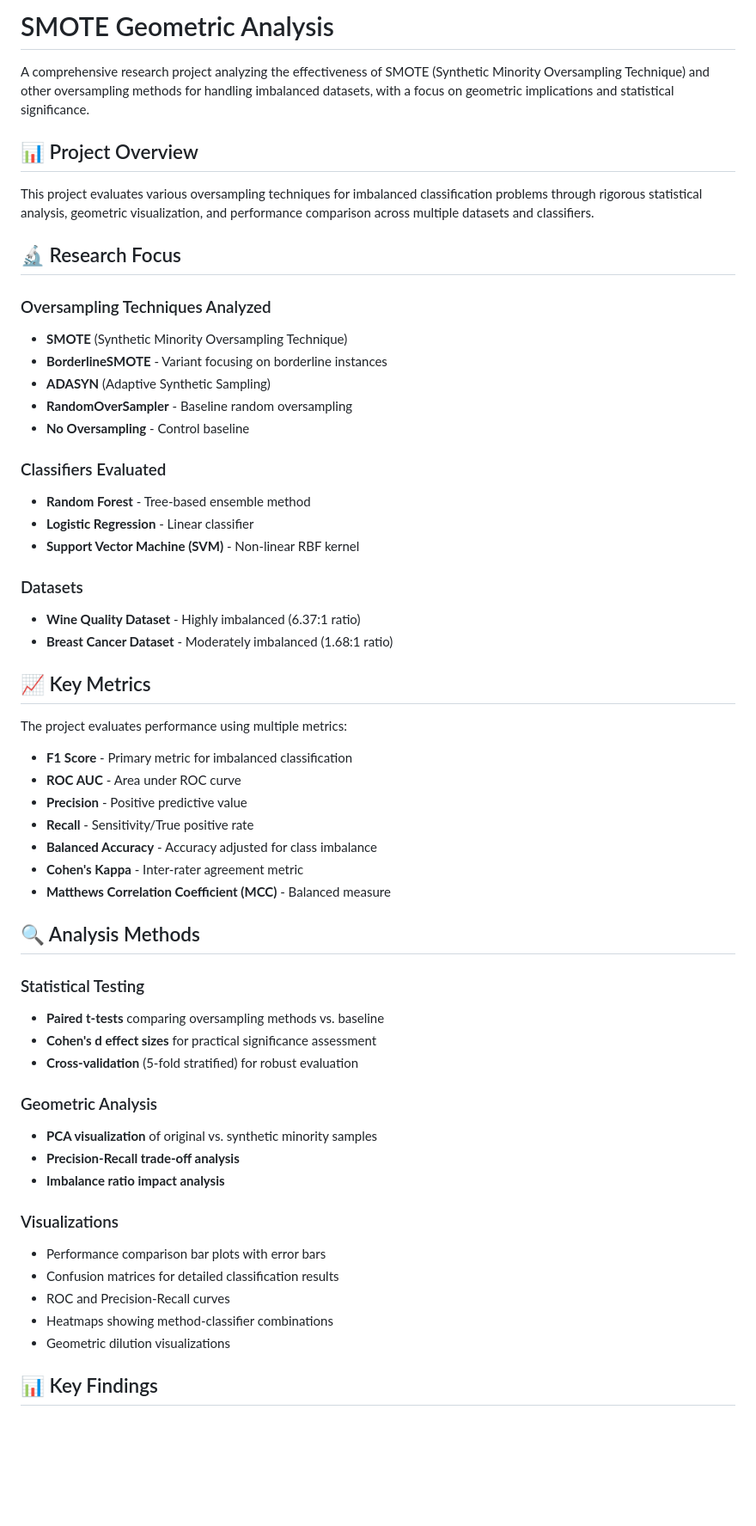
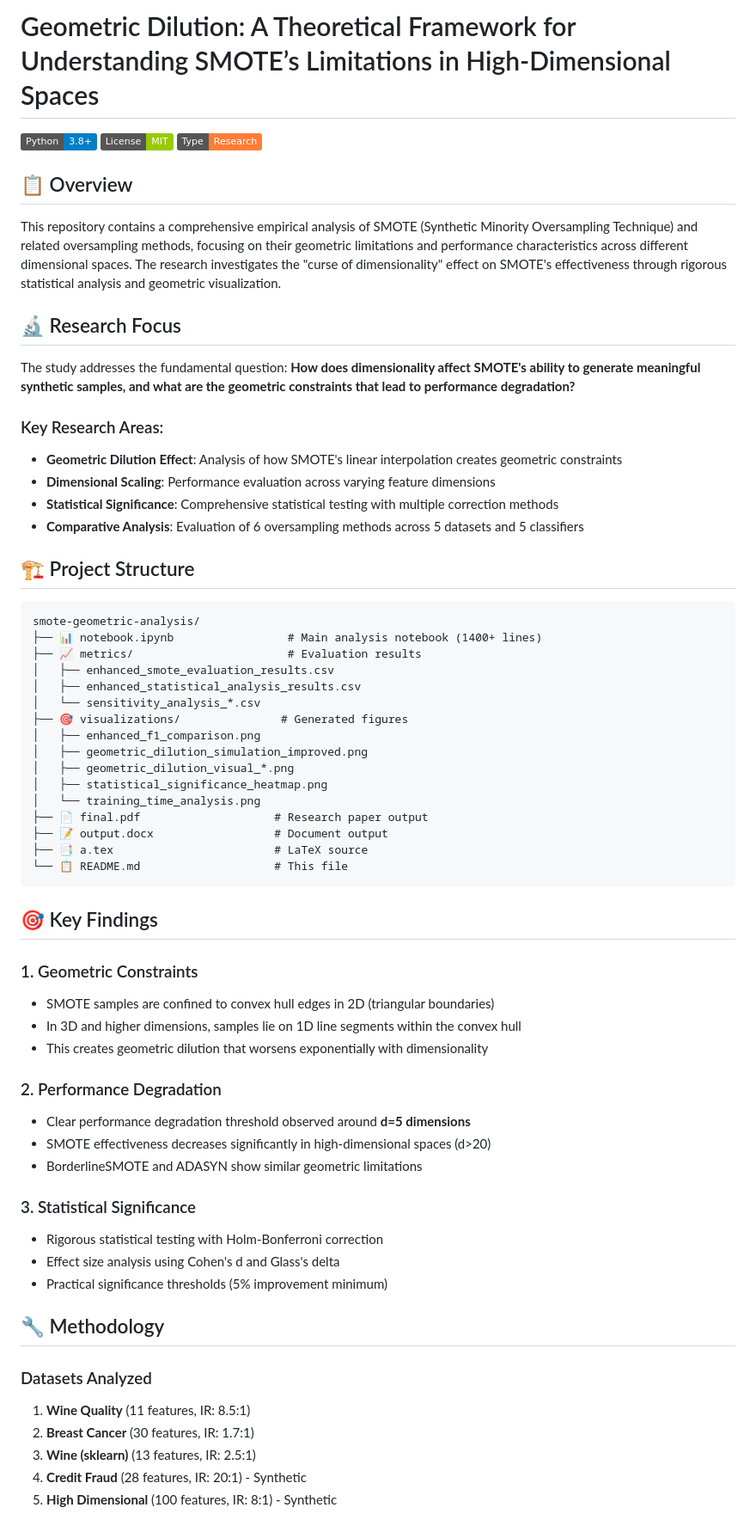
Before and after one commit to Ashfinn/geometric-dilution, a Markdown page: README.md, the part around the change printed below. Shown: that part at 86% size. Drawn GitHub-style; badges without logos; blank space fills up the shorter version.

````diff
--- a/README.md
+++ b/README.md
@@ -1,58 +1,67 @@
-# SMOTE Geometric Analysis
+# Geometric Dilution: A Theoretical Framework for Understanding SMOTE’s Limitations in High-Dimensional Spaces
 
-A comprehensive research project analyzing the effectiveness of SMOTE (Synthetic Minority Oversampling Technique) and other oversampling methods for handling imbalanced datasets, with a focus on geometric implications and statistical significance.
+[![Python](https://img.shields.io/badge/Python-3.8%2B-blue)](https://www.python.org/downloads/)
+[![License](https://img.shields.io/badge/License-MIT-green.svg)](LICENSE)
+[![Research](https://img.shields.io/badge/Type-Research-orange.svg)](https://github.com/Ashfinn/smote-geometric-analysis)
 
-## 📊 Project Overview
+## 📋 Overview
 
-This project evaluates various oversampling techniques for imbalanced classification problems through rigorous statistical analysis, geometric visualization, and performance comparison across multiple datasets and classifiers.
+This repository contains a comprehensive empirical analysis of SMOTE (Synthetic Minority Oversampling Technique) and related oversampling methods, focusing on their geometric limitations and performance characteristics across different dimensional spaces. The research investigates the "curse of dimensionality" effect on SMOTE's effectiveness through rigorous statistical analysis and geometric visualization.
 
 ## 🔬 Research Focus
 
-### Oversampling Techniques Analyzed
-- **SMOTE** (Synthetic Minority Oversampling Technique)
-- **BorderlineSMOTE** - Variant focusing on borderline instances
-- **ADASYN** (Adaptive Synthetic Sampling)
-- **RandomOverSampler** - Baseline random oversampling
-- **No Oversampling** - Control baseline
+The study addresses the fundamental question: **How does dimensionality affect SMOTE's ability to generate meaningful synthetic samples, and what are the geometric constraints that lead to performance degradation?**
 
-### Classifiers Evaluated
-- **Random Forest** - Tree-based ensemble method
-- **Logistic Regression** - Linear classifier
-- **Support Vector Machine (SVM)** - Non-linear RBF kernel
+### Key Research Areas:
+- **Geometric Dilution Effect**: Analysis of how SMOTE's linear interpolation creates geometric constraints
+- **Dimensional Scaling**: Performance evaluation across varying feature dimensions
+- **Statistical Significance**: Comprehensive statistical testing with multiple correction methods
+- **Comparative Analysis**: Evaluation of 6 oversampling methods across 5 datasets and 5 classifiers
 
-### Datasets
-- **Wine Quality Dataset** - Highly imbalanced (6.37:1 ratio)
-- **Breast Cancer Dataset** - Moderately imbalanced (1.68:1 ratio)
+## 🏗️ Project Structure
 
-## 📈 Key Metrics
+```
+smote-geometric-analysis/
+├── 📊 notebook.ipynb                 # Main analysis notebook (1400+ lines)
+├── 📈 metrics/                       # Evaluation results
+│   ├── enhanced_smote_evaluation_results.csv
+│   ├── enhanced_statistical_analysis_results.csv
+│   └── sensitivity_analysis_*.csv
+├── 🎯 visualizations/               # Generated figures
+│   ├── enhanced_f1_comparison.png
+│   ├── geometric_dilution_simulation_improved.png
+│   ├── geometric_dilution_visual_*.png
+│   ├── statistical_significance_heatmap.png
+│   └── training_time_analysis.png
+├── 📄 final.pdf                    # Research paper output
+├── 📝 output.docx                  # Document output
+├── 📑 a.tex                        # LaTeX source
+└── 📋 README.md                    # This file
+```
 
-The project evaluates performance using multiple metrics:
-- **F1 Score** - Primary metric for imbalanced classification
-- **ROC AUC** - Area under ROC curve
-- **Precision** - Positive predictive value
-- **Recall** - Sensitivity/True positive rate
-- **Balanced Accuracy** - Accuracy adjusted for class imbalance
-- **Cohen's Kappa** - Inter-rater agreement metric
-- **Matthews Correlation Coefficient (MCC)** - Balanced measure
+## 🎯 Key Findings
 
-## 🔍 Analysis Methods
+### 1. Geometric Constraints
+- SMOTE samples are confined to convex hull edges in 2D (triangular boundaries)
+- In 3D and higher dimensions, samples lie on 1D line segments within the convex hull
+- This creates geometric dilution that worsens exponentially with dimensionality
 
-### Statistical Testing
-- **Paired t-tests** comparing oversampling methods vs. baseline
-- **Cohen's d effect sizes** for practical significance assessment
-- **Cross-validation** (5-fold stratified) for robust evaluation
+### 2. Performance Degradation
+- Clear performance degradation threshold observed around **d=5 dimensions**
+- SMOTE effectiveness decreases significantly in high-dimensional spaces (d>20)
+- BorderlineSMOTE and ADASYN show similar geometric limitations
 
-### Geometric Analysis
-- **PCA visualization** of original vs. synthetic minority samples
-- **Precision-Recall trade-off analysis**
-- **Imbalance ratio impact analysis**
+### 3. Statistical Significance
+- Rigorous statistical testing with Holm-Bonferroni correction
+- Effect size analysis using Cohen's d and Glass's delta
+- Practical significance thresholds (5% improvement minimum)
 
-### Visualizations
-- Performance comparison bar plots with error bars
-- Confusion matrices for detailed classification results
-- ROC and Precision-Recall curves
-- Heatmaps showing method-classifier combinations
-- Geometric dilution visualizations
+## 🔧 Methodology
 
-## 📊 Key Findings
+### Datasets Analyzed
+1. **Wine Quality** (11 features, IR: 8.5:1)
+2. **Breast Cancer** (30 features, IR: 1.7:1)
+3. **Wine (sklearn)** (13 features, IR: 2.5:1)
+4. **Credit Fraud** (28 features, IR: 20:1) - Synthetic
+5. **High Dimensional** (100 features, IR: 8:1) - Synthetic
 
````
Also changed, not shown: other parts of README.md (+95 -104 lines), visualizations/enhanced_f1_comparison.png (added), visualizations/statistical_significance_heatmap.png (added), visualizations/training_time_analysis.png (added), 10 other files.
